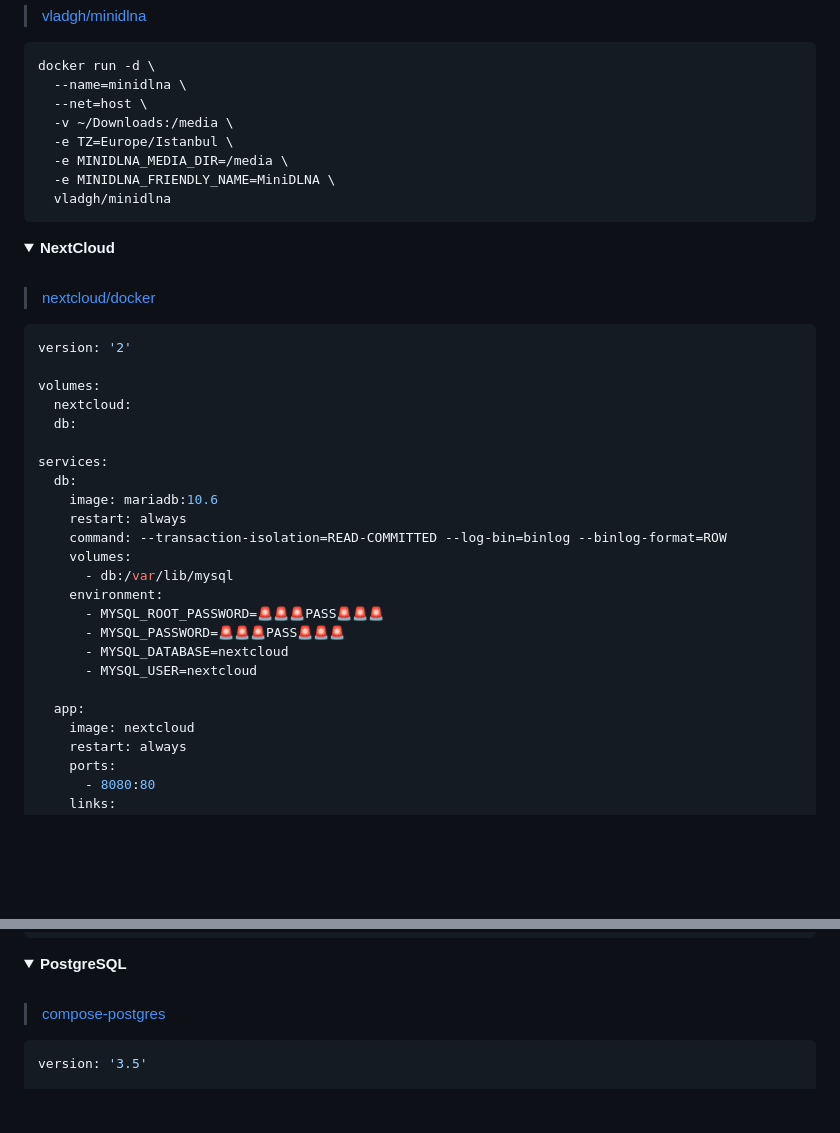
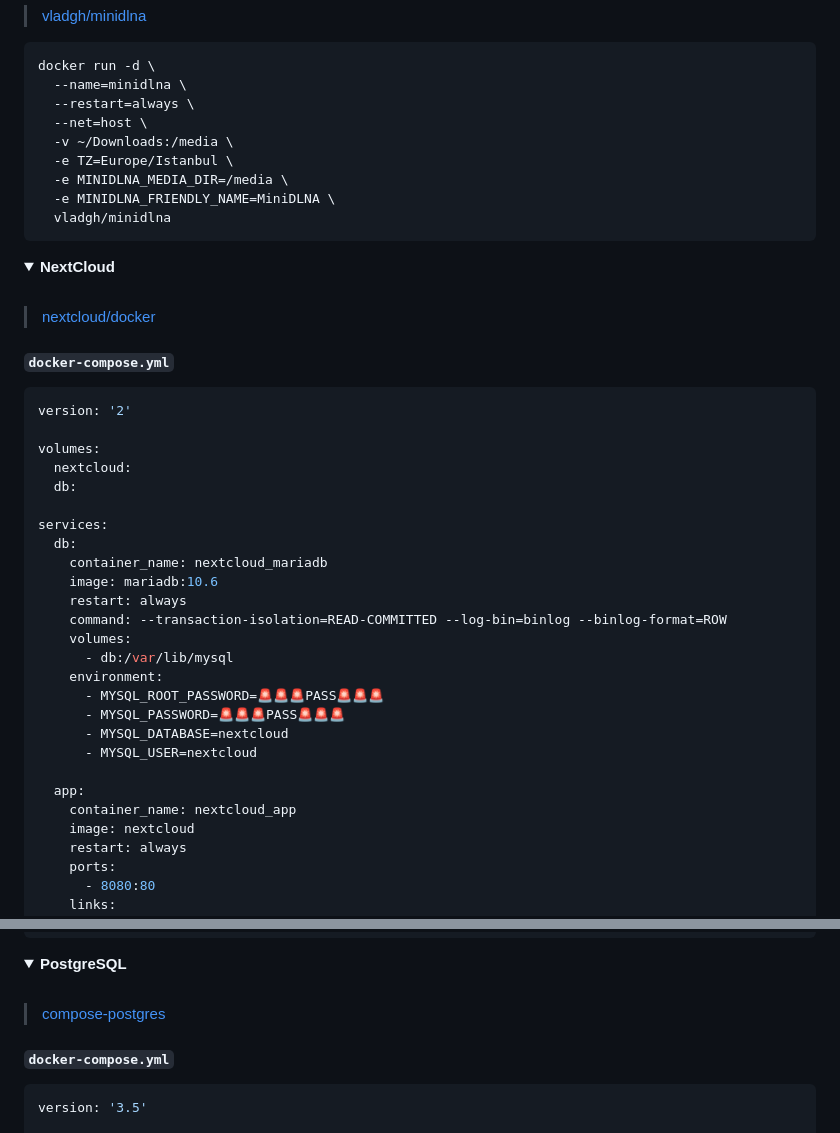
Before and after one commit to keyiflerolsun/docker-compose_Yenir_Mi, a Markdown page: Readme.md, 2 parts joined by grey strips. Rendered like a GitHub page; folded sections open; blank space fills up the shorter version.

````diff
--- a/Readme.md
+++ b/Readme.md
@@ -211,6 +211,7 @@ docker run -d \
 ```bash
 docker run -d \
   --name=minidlna \
+  --restart=always \
   --net=host \
   -v ~/Downloads:/media \
   -e TZ=Europe/Istanbul \
@@ -229,6 +230,7 @@ docker run -d \
 
 > [nextcloud/docker](https://github.com/nextcloud/docker)
 
+#### `docker-compose.yml`
 ```yaml
 version: '2'
 
@@ -238,6 +240,7 @@ volumes:
 
 services:
   db:
+    container_name: nextcloud_mariadb
     image: mariadb:10.6
     restart: always
     command: --transaction-isolation=READ-COMMITTED --log-bin=binlog --binlog-format=ROW
@@ -250,6 +253,7 @@ services:
       - MYSQL_USER=nextcloud
 
   app:
+    container_name: nextcloud_app
     image: nextcloud
     restart: always
     ports:
@@ -414,6 +418,7 @@ scp -P 41061 -r * root@localhost:/opt/lampp/var/mysql/keyif/.
 
 > [compose-postgres](https://github.com/khezen/compose-postgres)
 
+#### `docker-compose.yml`
 ```yaml
 version: '3.5'
 
````
